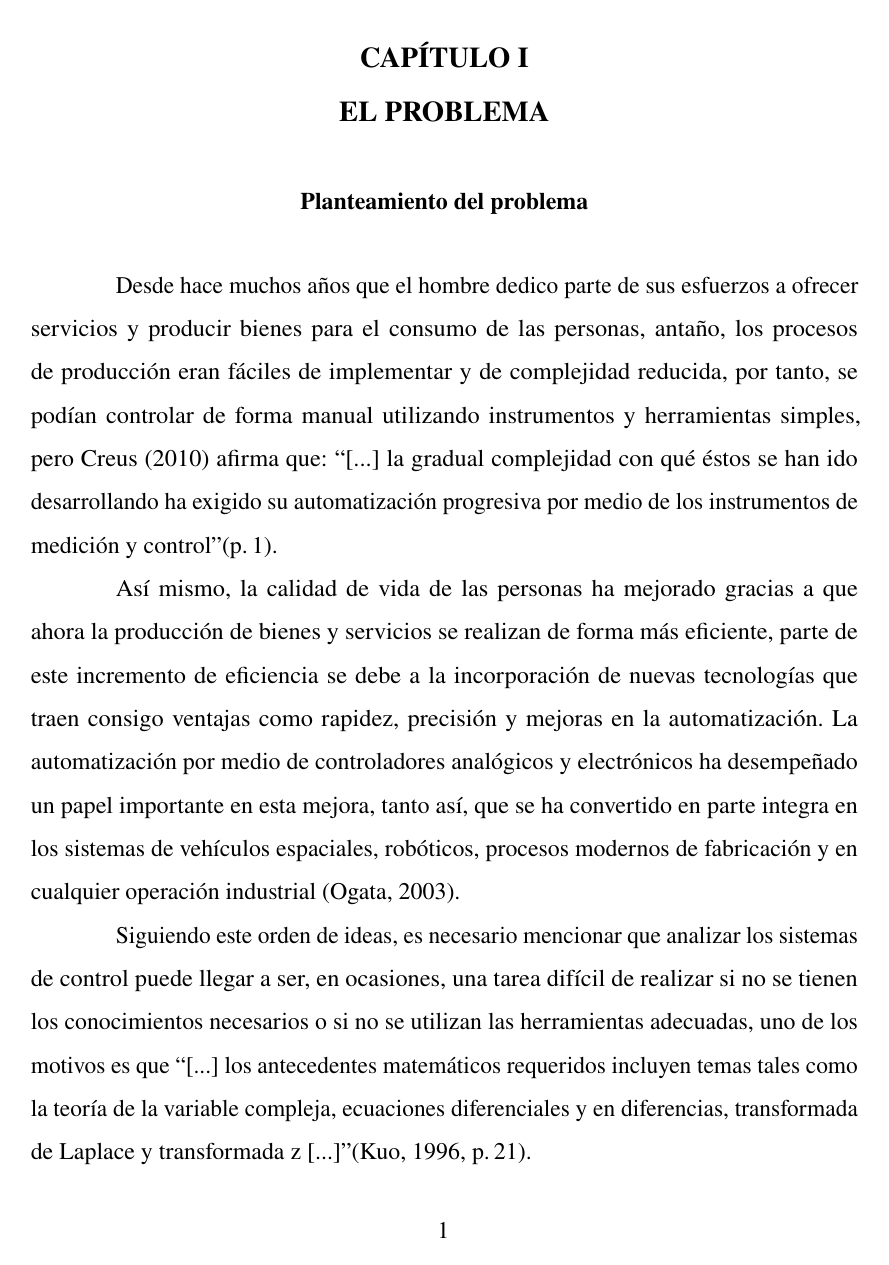
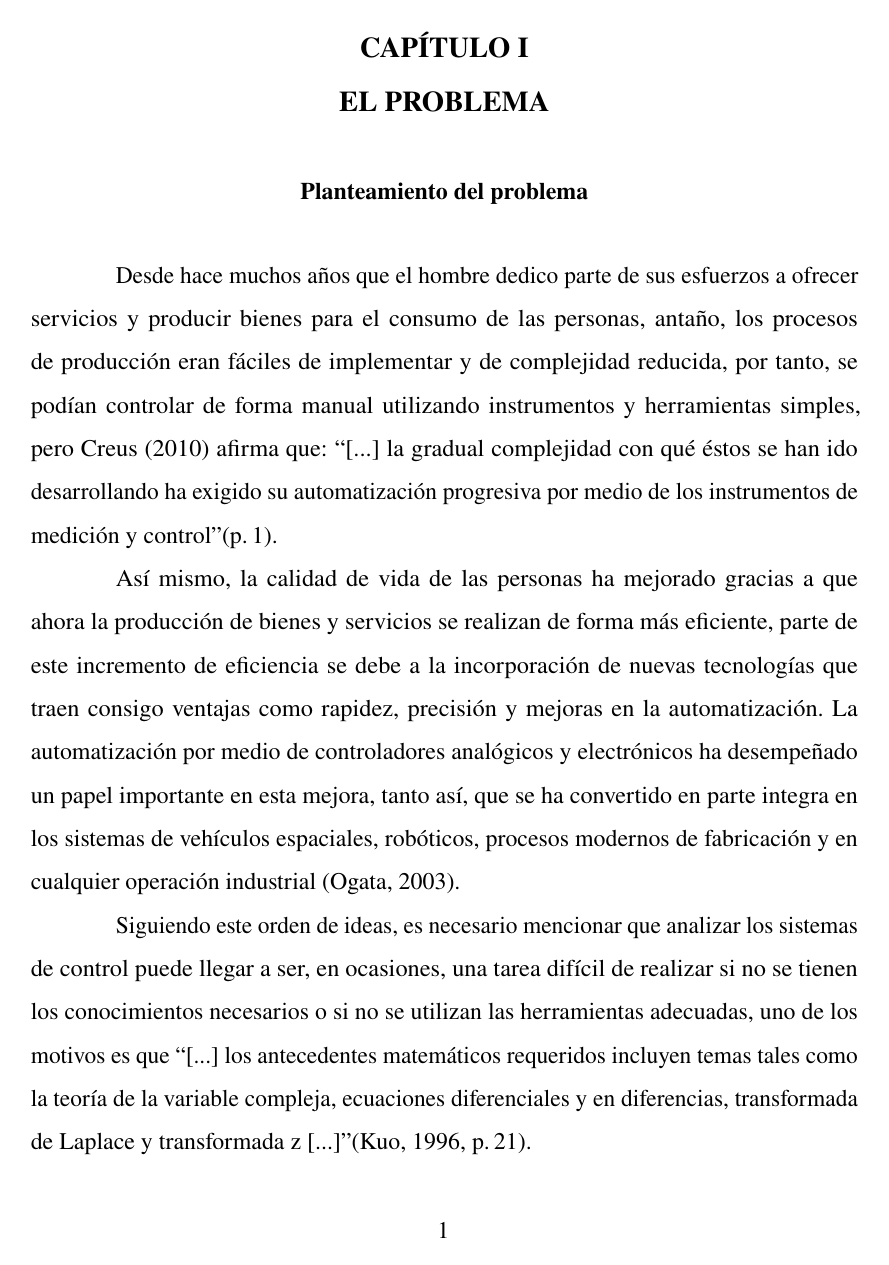
Before and after one commit to ezalorpro/LaboratorioDeControl, a LaTeX thesis (Archivos latex - propuesta/principal.tex, which reads Archivos latex - propuesta/MacrosTesis.tex): page 9 of 34. Compiled offline with pdfLaTeX.

Commit message:
espaciado

```diff
--- a/Archivos latex - propuesta/MacrosTesis.tex
+++ b/Archivos latex - propuesta/MacrosTesis.tex
@@ -117,7 +117,7 @@
 	\titleformat{\chapter}[display]
 	{\large\bfseries\centering}{\MakeUppercase{\chaptertitlename\ \thechapter}}{0pt}{\large\MakeUppercase}
 	\titlespacing{\chapter}
-	{0pt}{0pt}{20pt}
+	{0pt}{-5pt}{20pt}
 
 	\titlecontents{chapter}% <section-type>
 		[3.22cm]% <left>
```
Also changed, not shown: Archivos latex - propuesta/principal.pdf, 1 other file.
